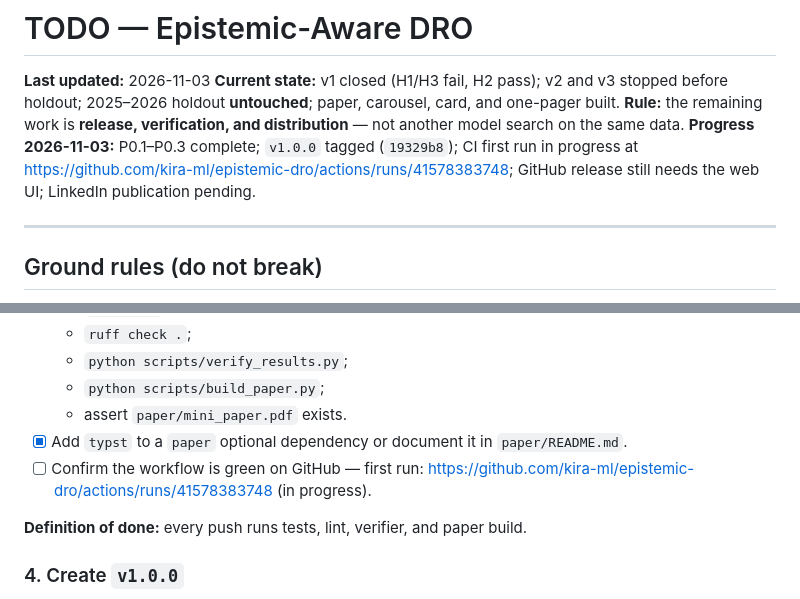
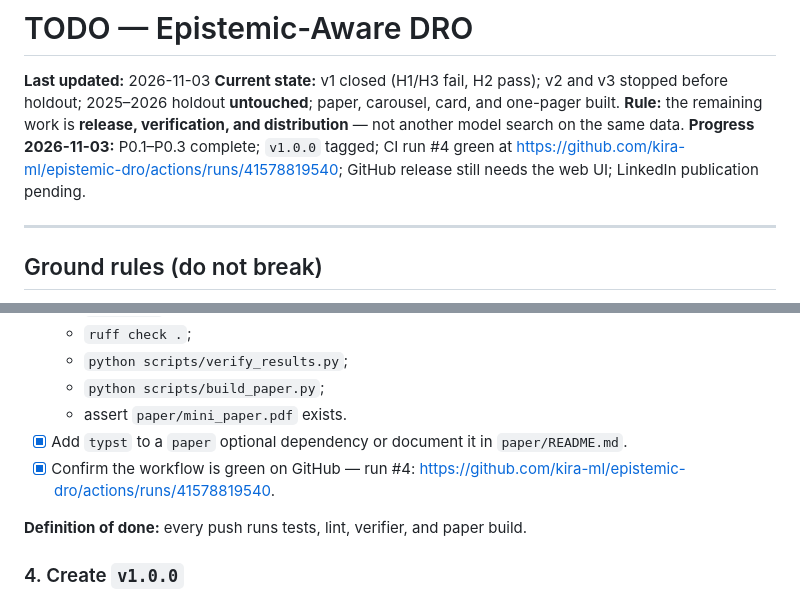
Before and after one commit to kira-ml/epistemic-dro, a Markdown page: TODO.md, 2 parts joined by grey strips. GitHub-like rendering.

Commit message:
docs: mark release layer complete; CI green

```diff
--- a/TODO.md
+++ b/TODO.md
@@ -3,7 +3,7 @@
 **Last updated:** 2026-11-03
 **Current state:** v1 closed (H1/H3 fail, H2 pass); v2 and v3 stopped before holdout; 2025–2026 holdout **untouched**; paper, carousel, card, and one-pager built.
 **Rule:** the remaining work is **release, verification, and distribution** — not another model search on the same data.
-**Progress 2026-11-03:** P0.1–P0.3 complete; `v1.0.0` tagged (`19329b8`); CI first run in progress at https://github.com/kira-ml/epistemic-dro/actions/runs/41578383748; GitHub release still needs the web UI; LinkedIn publication pending.
+**Progress 2026-11-03:** P0.1–P0.3 complete; `v1.0.0` tagged; CI run #4 green at https://github.com/kira-ml/epistemic-dro/actions/runs/41578819540; GitHub release still needs the web UI; LinkedIn publication pending.
 
 ---
 
@@ -68,7 +68,7 @@
   - `python scripts/build_paper.py`;
   - assert `paper/mini_paper.pdf` exists.
 - [x] Add `typst` to a `paper` optional dependency or document it in `paper/README.md`.
-- [ ] Confirm the workflow is green on GitHub — first run: https://github.com/kira-ml/epistemic-dro/actions/runs/41578383748 (in progress).
+- [x] Confirm the workflow is green on GitHub — run #4: https://github.com/kira-ml/epistemic-dro/actions/runs/41578819540.
 
 **Definition of done:** every push runs tests, lint, verifier, and paper build.
 
```
